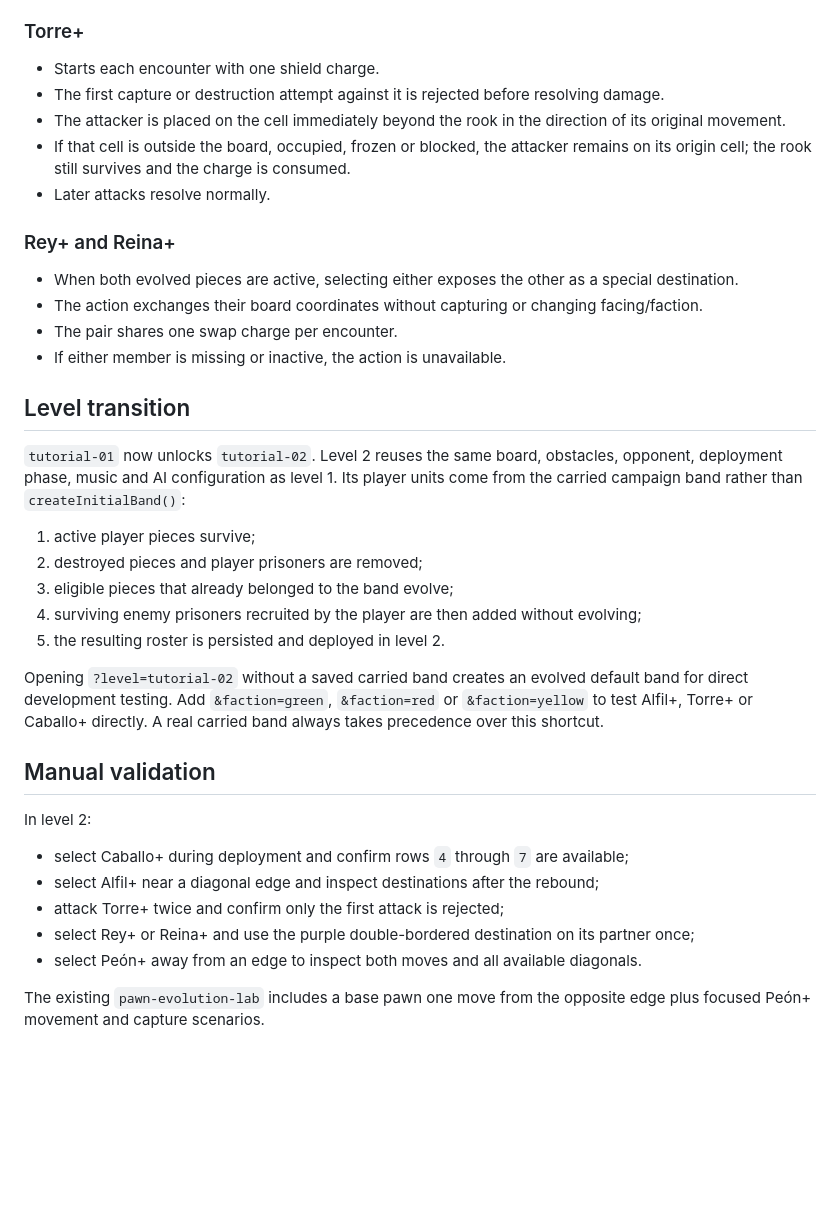
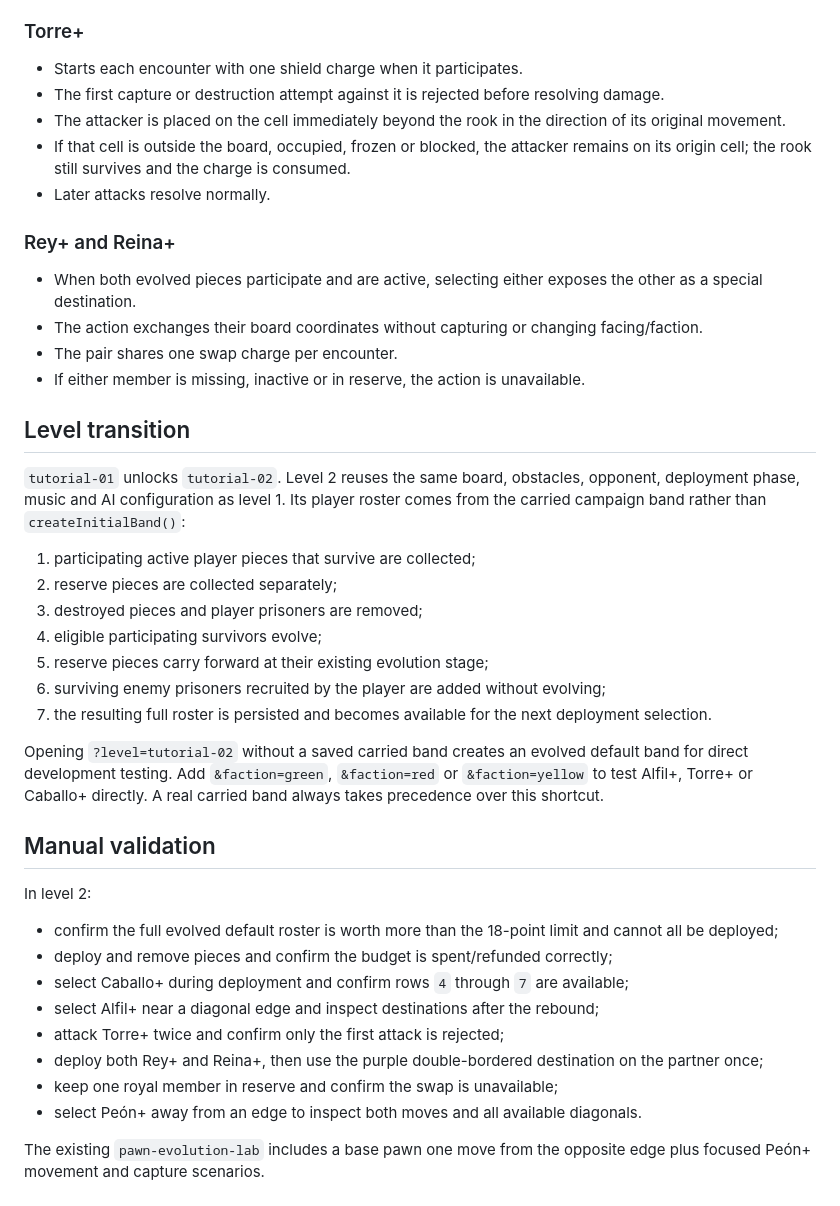
Before and after one commit to diegosdlc/Chess-Project, a Markdown page: docs/EVOLUTION.md, the part around one of its changes. Rendered like a GitHub page; blank space fills up the shorter version.

Commit message:
Document reserve-aware evolution and point costs

```diff
--- a/docs/EVOLUTION.md
+++ b/docs/EVOLUTION.md
@@ -39,7 +46,7 @@ Every catalogue piece declares an `evolutionProfile`. Units persist:
 
 ### Torre+
 
-- Starts each encounter with one shield charge.
+- Starts each encounter with one shield charge when it participates.
 - The first capture or destruction attempt against it is rejected before resolving damage.
 - The attacker is placed on the cell immediately beyond the rook in the direction of its original movement.
 - If that cell is outside the board, occupied, frozen or blocked, the attacker remains on its origin cell; the rook still survives and the charge is consumed.
@@ -47,20 +54,22 @@ Every catalogue piece declares an `evolutionProfile`. Units persist:
 
 ### Rey+ and Reina+
 
-- When both evolved pieces are active, selecting either exposes the other as a special destination.
+- When both evolved pieces participate and are active, selecting either exposes the other as a special destination.
 - The action exchanges their board coordinates without capturing or changing facing/faction.
 - The pair shares one swap charge per encounter.
-- If either member is missing or inactive, the action is unavailable.
+- If either member is missing, inactive or in reserve, the action is unavailable.
 
 ## Level transition
 
-`tutorial-01` now unlocks `tutorial-02`. Level 2 reuses the same board, obstacles, opponent, deployment phase, music and AI configuration as level 1. Its player units come from the carried campaign band rather than `createInitialBand()`:
+`tutorial-01` unlocks `tutorial-02`. Level 2 reuses the same board, obstacles, opponent, deployment phase, music and AI configuration as level 1. Its player roster comes from the carried campaign band rather than `createInitialBand()`:
 
-1. active player pieces survive;
-2. destroyed pieces and player prisoners are removed;
-3. eligible pieces that already belonged to the band evolve;
-4. surviving enemy prisoners recruited by the player are then added without evolving;
-5. the resulting roster is persisted and deployed in level 2.
+1. participating active player pieces that survive are collected;
+2. reserve pieces are collected separately;
+3. destroyed pieces and player prisoners are removed;
+4. eligible participating survivors evolve;
+5. reserve pieces carry forward at their existing evolution stage;
+6. surviving enemy prisoners recruited by the player are added without evolving;
+7. the resulting full roster is persisted and becomes available for the next deployment selection.
 
 Opening `?level=tutorial-02` without a saved carried band creates an evolved default band for direct development testing. Add `&faction=green`, `&faction=red` or `&faction=yellow` to test Alfil+, Torre+ or Caballo+ directly. A real carried band always takes precedence over this shortcut.
 
@@ -68,10 +77,13 @@ Opening `?level=tutorial-02` without a saved carried band creates an evolved def
 
 In level 2:
 
+- confirm the full evolved default roster is worth more than the 18-point limit and cannot all be deployed;
+- deploy and remove pieces and confirm the budget is spent/refunded correctly;
 - select Caballo+ during deployment and confirm rows `4` through `7` are available;
 - select Alfil+ near a diagonal edge and inspect destinations after the rebound;
 - attack Torre+ twice and confirm only the first attack is rejected;
-- select Rey+ or Reina+ and use the purple double-bordered destination on its partner once;
+- deploy both Rey+ and Reina+, then use the purple double-bordered destination on the partner once;
+- keep one royal member in reserve and confirm the swap is unavailable;
 - select Peón+ away from an edge to inspect both moves and all available diagonals.
 
 The existing `pawn-evolution-lab` includes a base pawn one move from the opposite edge plus focused Peón+ movement and capture scenarios.
```
Also changed, not shown: other parts of docs/EVOLUTION.md (+12 -5 lines).
